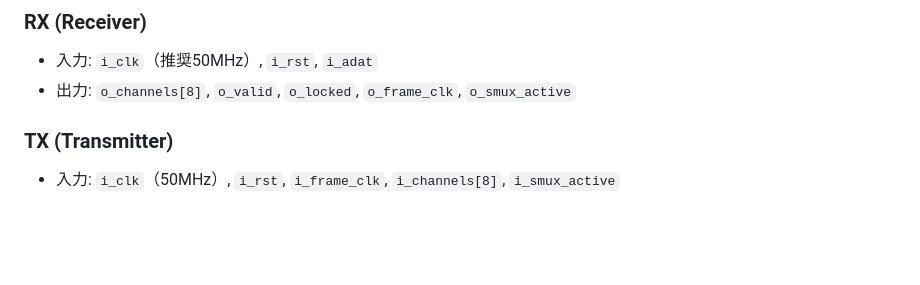
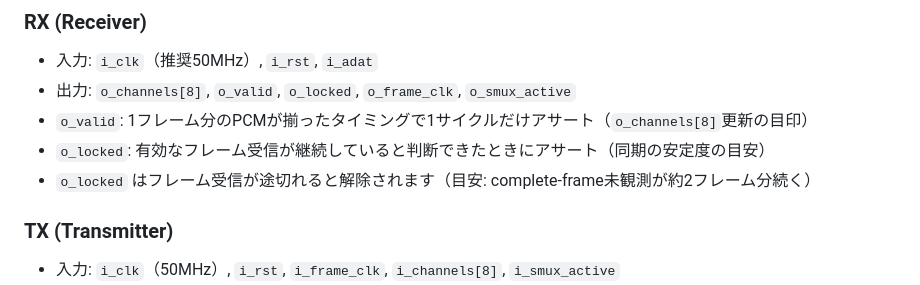
Before and after one commit to AkiyukiOkayasu/adat_rx, a Markdown page: README.md, the part around the change. Drawn GitHub-style; blank space fills up the shorter version.

Commit message:
docs: o_valid/o_lockedの動作仕様をREADMEに追加
- o_valid: 1フレーム分のPCMが揃ったタイミングで1サイクルだけアサート
- o_locked: 有効なフレーム受信が継続していると判断できたときにアサート
- o_lockedはフレーム受信が途切れると解除されることを明記
- ADAT_SPEC.mdにドキュメント参照を追加

```diff
--- a/README.md
+++ b/README.md
@@ -29,6 +29,9 @@ ADAT光入力をデコードして24bit PCMを出力、または24bit PCMをADAT
 
 - 入力: `i_clk`（推奨50MHz）, `i_rst`, `i_adat`
 - 出力: `o_channels[8]`, `o_valid`, `o_locked`, `o_frame_clk`, `o_smux_active`
+- `o_valid`: 1フレーム分のPCMが揃ったタイミングで1サイクルだけアサート（`o_channels[8]`更新の目印）
+- `o_locked`: 有効なフレーム受信が継続していると判断できたときにアサート（同期の安定度の目安）
+- `o_locked` はフレーム受信が途切れると解除されます（目安: complete-frame未観測が約2フレーム分続く）
 
 ### TX (Transmitter)
 
```
Also changed, not shown: ADAT_SPEC.md (+1 -0 lines).
